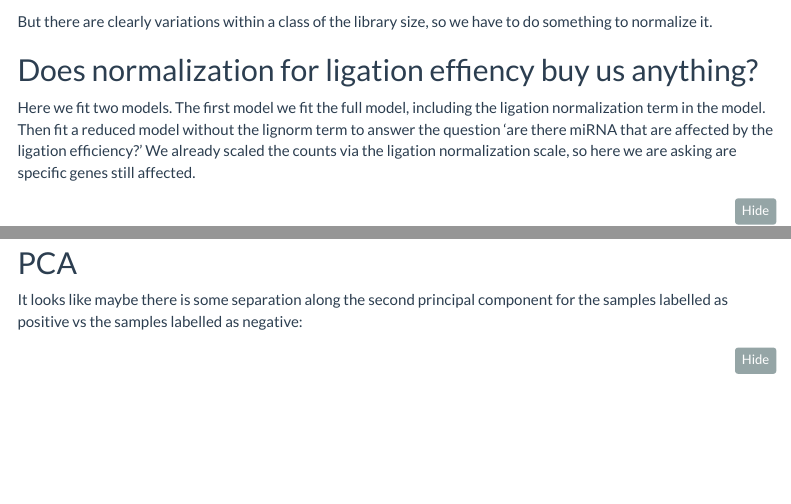
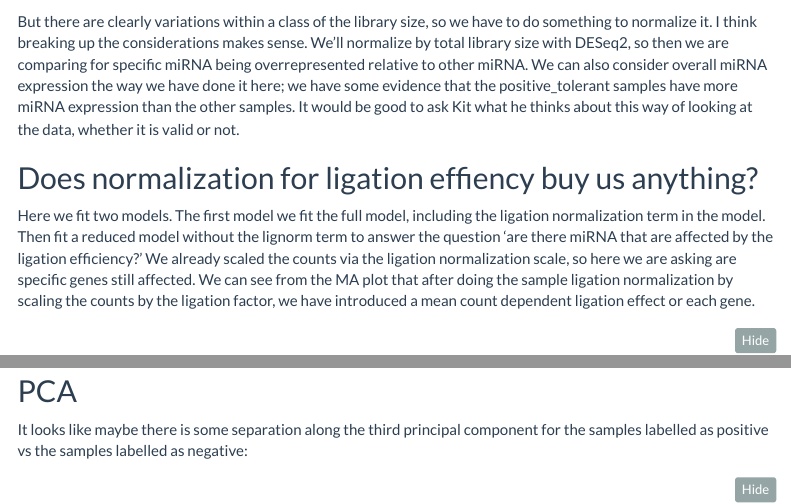
Before and after one commit to hbc/schaeffer-miRNA, an R Markdown document (hepb/hepb.Rmd): the page in a window 1100 px wide, from 12280 px down, and a second part further down, joined at a grey line. Rendered offline with R 4.5, knitr and Pandoc, with nearby package versions; some code elsewhere in the file could not run offline; menus at the side of the page are left out.

Commit message:
Do PCA with ligation-scaled counts.

````diff
--- a/hepb/hepb.Rmd
+++ b/hepb/hepb.Rmd
@@ -443,7 +443,13 @@ ggplot(cdf, aes(libsize)) + geom_histogram() + facet_wrap(~phenotype)
 ```
 
 But there are clearly variations within a class of the library size, so
-we have to do something to normalize it.
+we have to do something to normalize it. I think breaking up the considerations
+makes sense. We'll normalize by total library size with DESeq2, so then we
+are comparing for specific miRNA being overrepresented relative to other
+miRNA. We can also consider overall miRNA expression the way we have done it
+here; we have some evidence that the positive_tolerant samples have more miRNA
+expression than the other samples. It would be good to ask Kit what he thinks
+about this way of looking at the data, whether it is valid or not.
 
 ## Does normalization for ligation effiency buy us anything?
 Here we fit two models. The first model we fit the full model, including the
@@ -451,7 +457,9 @@ ligation normalization term in the model. Then fit a reduced model without the
 lignorm term to answer the question 'are there miRNA that are affected by the
 ligation efficiency?' We already scaled the counts via the ligation
 normalization scale, so here we are asking are specific genes
-still affected.
+still affected. We can see from the MA plot that after doing the sample
+ligation normalization by scaling the counts by the ligation factor, we have
+introduced a mean count dependent ligation effect or each gene.
 
 ```{r liga}
 full = ~spikein+lignorm+phenotype
@@ -469,7 +477,7 @@ knitr::kable(subset(res, padj < 0.05))
 
 ## PCA
 
-It looks like maybe there is some separation along the second principal component
+It looks like maybe there is some separation along the third principal component
 for the samples labelled as positive vs the samples labelled as negative:
 
 ```{r de-setup}
````
Also changed, not shown: hepb/hepb.Rmd (4 more changed lines).
